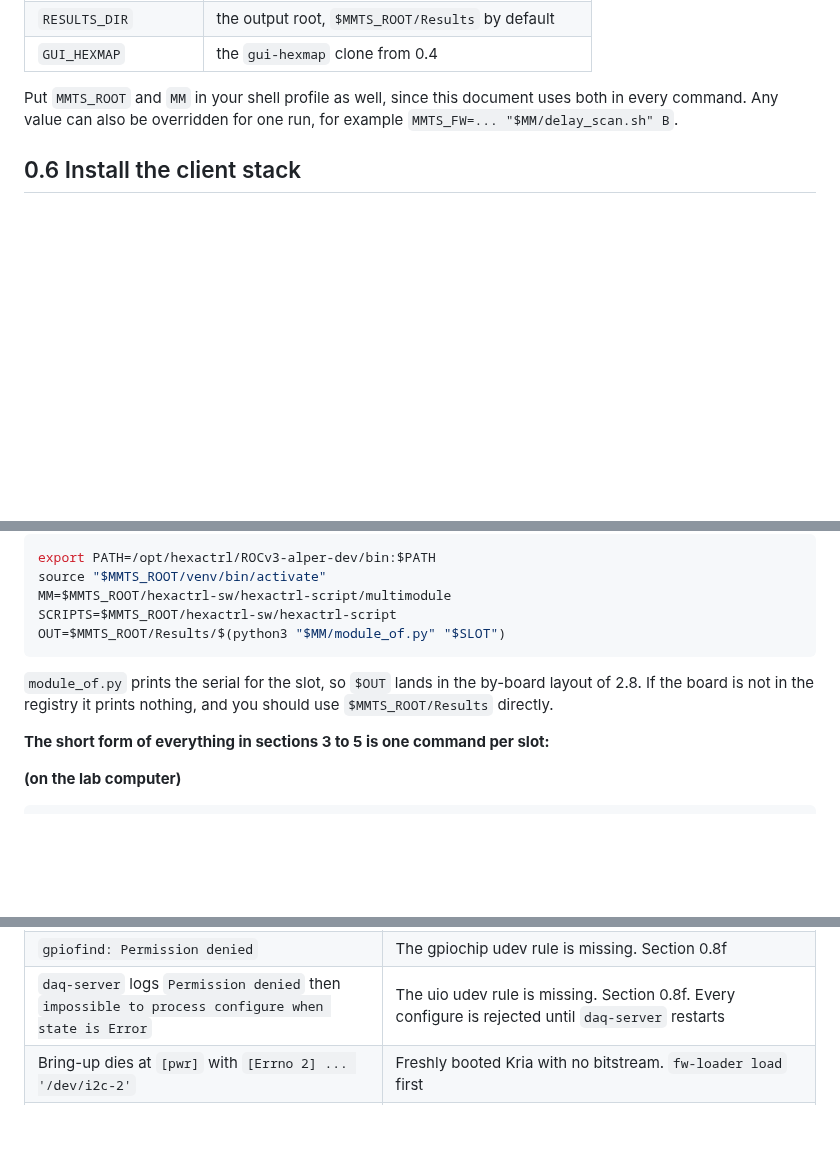
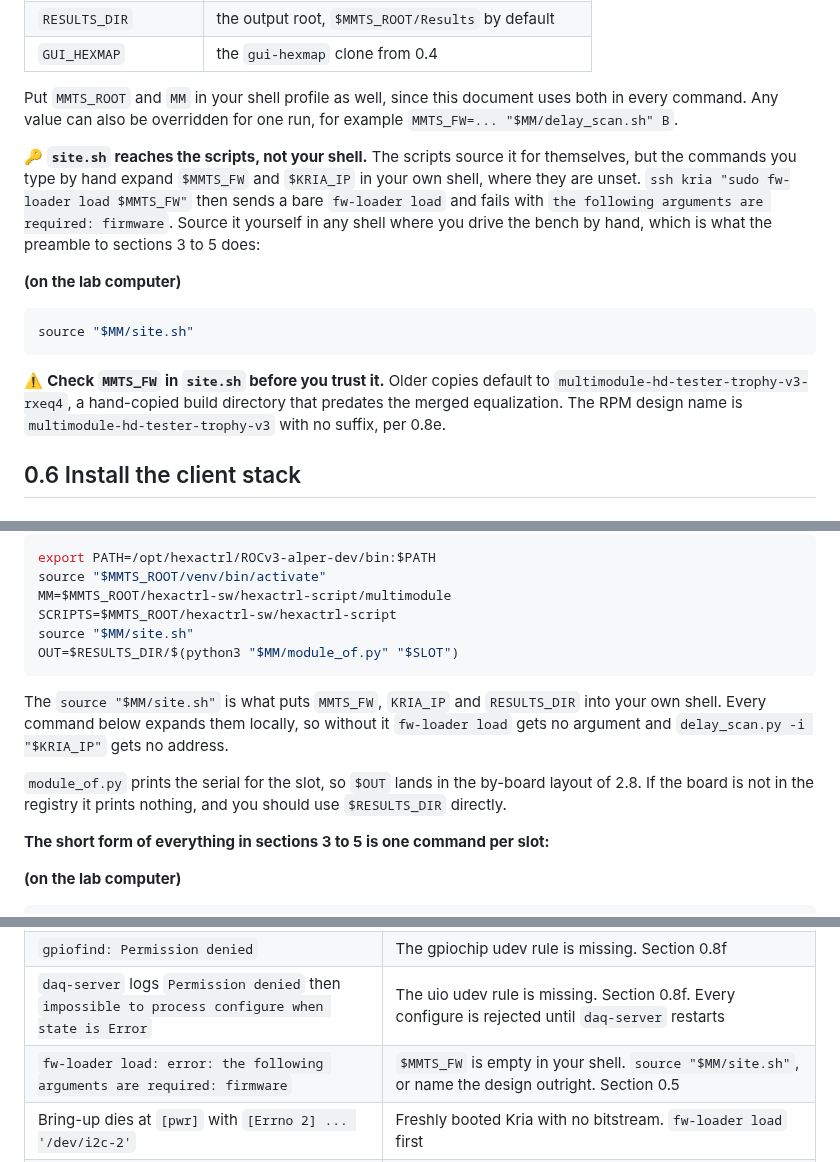
Before and after one commit to tvami/mmts-multimodule, a Markdown page: mmts_instructions.md, 3 parts joined by grey strips. Drawn GitHub-style; blank space fills up the shorter version.

Commit message:
source site.sh in shell

````diff
--- a/mmts_instructions.md
+++ b/mmts_instructions.md
@@ -244,9 +244,27 @@ $EDITOR "$MM/site.sh"
 | `RESULTS_DIR` | the output root, `$MMTS_ROOT/Results` by default |
 | `GUI_HEXMAP` | the `gui-hexmap` clone from 0.4 |
 
-Put `MMTS_ROOT` and `MM` in your shell profile as well, since this document
-uses both in every command. Any value can also be overridden for one run, for
-example `MMTS_FW=... "$MM/delay_scan.sh" B`.
+Put `MMTS_ROOT` and `MM` in your shell profile as well, since this document uses
+both in every command. Any value can also be overridden for one run, for example
+`MMTS_FW=... "$MM/delay_scan.sh" B`.
+
+🔑 **`site.sh` reaches the scripts, not your shell.** The scripts source it for
+themselves, but the commands you type by hand expand `$MMTS_FW` and `$KRIA_IP`
+in your own shell, where they are unset. `ssh kria "sudo fw-loader load
+$MMTS_FW"` then sends a bare `fw-loader load` and fails with `the following
+arguments are required: firmware`. Source it yourself in any shell where you
+drive the bench by hand, which is what the preamble to sections 3 to 5 does:
+
+**(on the lab computer)**
+
+```bash
+source "$MM/site.sh"
+```
+
+⚠️ **Check `MMTS_FW` in `site.sh` before you trust it.** Older copies default to
+`multimodule-hd-tester-trophy-v3-rxeq4`, a hand-copied build directory that
+predates the merged equalization. The RPM design name is
+`multimodule-hd-tester-trophy-v3` with no suffix, per 0.8e.
 
 ## 0.6 Install the client stack
 
@@ -1208,12 +1226,18 @@ export PATH=/opt/hexactrl/ROCv3-alper-dev/bin:$PATH
 source "$MMTS_ROOT/venv/bin/activate"
 MM=$MMTS_ROOT/hexactrl-sw/hexactrl-script/multimodule
 SCRIPTS=$MMTS_ROOT/hexactrl-sw/hexactrl-script
-OUT=$MMTS_ROOT/Results/$(python3 "$MM/module_of.py" "$SLOT")
-```
+source "$MM/site.sh"
+OUT=$RESULTS_DIR/$(python3 "$MM/module_of.py" "$SLOT")
+```
+
+The `source "$MM/site.sh"` is what puts `MMTS_FW`, `KRIA_IP` and `RESULTS_DIR`
+into your own shell. Every command below expands them locally, so without it
+`fw-loader load` gets no argument and `delay_scan.py -i "$KRIA_IP"` gets no
+address.
 
 `module_of.py` prints the serial for the slot, so `$OUT` lands in the by-board
 layout of 2.8. If the board is not in the registry it prints nothing, and you
-should use `$MMTS_ROOT/Results` directly.
+should use `$RESULTS_DIR` directly.
 
 **The short form of everything in sections 3 to 5 is one command per slot:**
 
@@ -1580,6 +1604,7 @@ Each of these reads as a result and is not one.
 | `elink link_capture_daq.linkN is not aligned` | A DAQ link failed to init, which happens about once a session. Re-run bring-up. `--realign` does not fix it, because the delay block is fine and the word aligner needs the `linkReset` that a full configure issues |
 | `gpiofind: Permission denied` | The gpiochip udev rule is missing. Section 0.8f |
 | `daq-server` logs `Permission denied` then `impossible to process configure when state is Error` | The uio udev rule is missing. Section 0.8f. Every configure is rejected until `daq-server` restarts |
+| `fw-loader load: error: the following arguments are required: firmware` | `$MMTS_FW` is empty in your shell. `source "$MM/site.sh"`, or name the design outright. Section 0.5 |
 | Bring-up dies at `[pwr]` with `[Errno 2] ... '/dev/i2c-2'` | Freshly booted Kria with no bitstream. `fw-loader load` first |
 | Repeated `[Errno 13] Permission denied: '/dev/i2c-2'` after many reloads | The overlay reload is re-creating the node slower than udev sets the group, which takes roughly 40 reloads in a day to reach. Reboot the Kria |
 | `ROC addresses [...] do not match a known board` | Read the printed address list. It is usually a bad bring-up rather than a wrong board type |
````
Also changed, not shown: other parts of mmts_instructions.md (+1 -0 lines).
